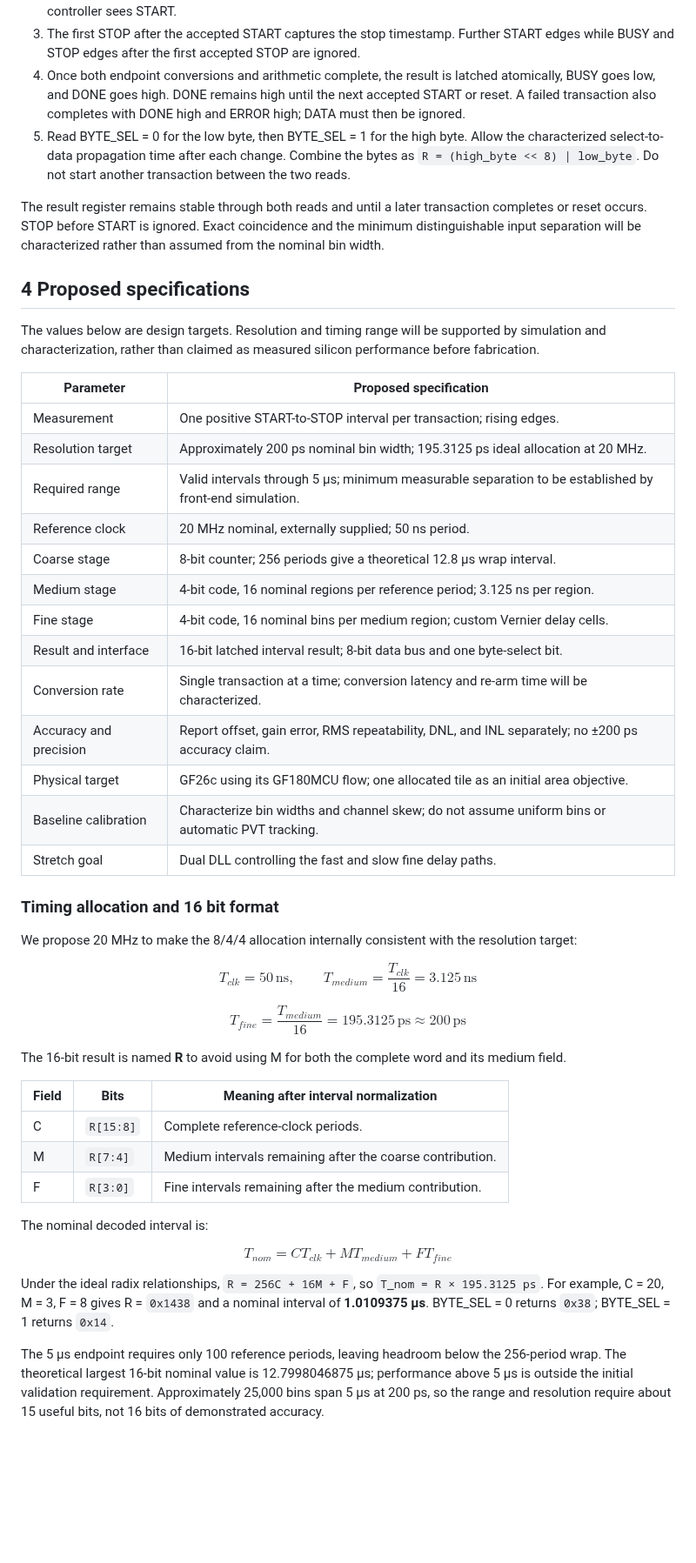
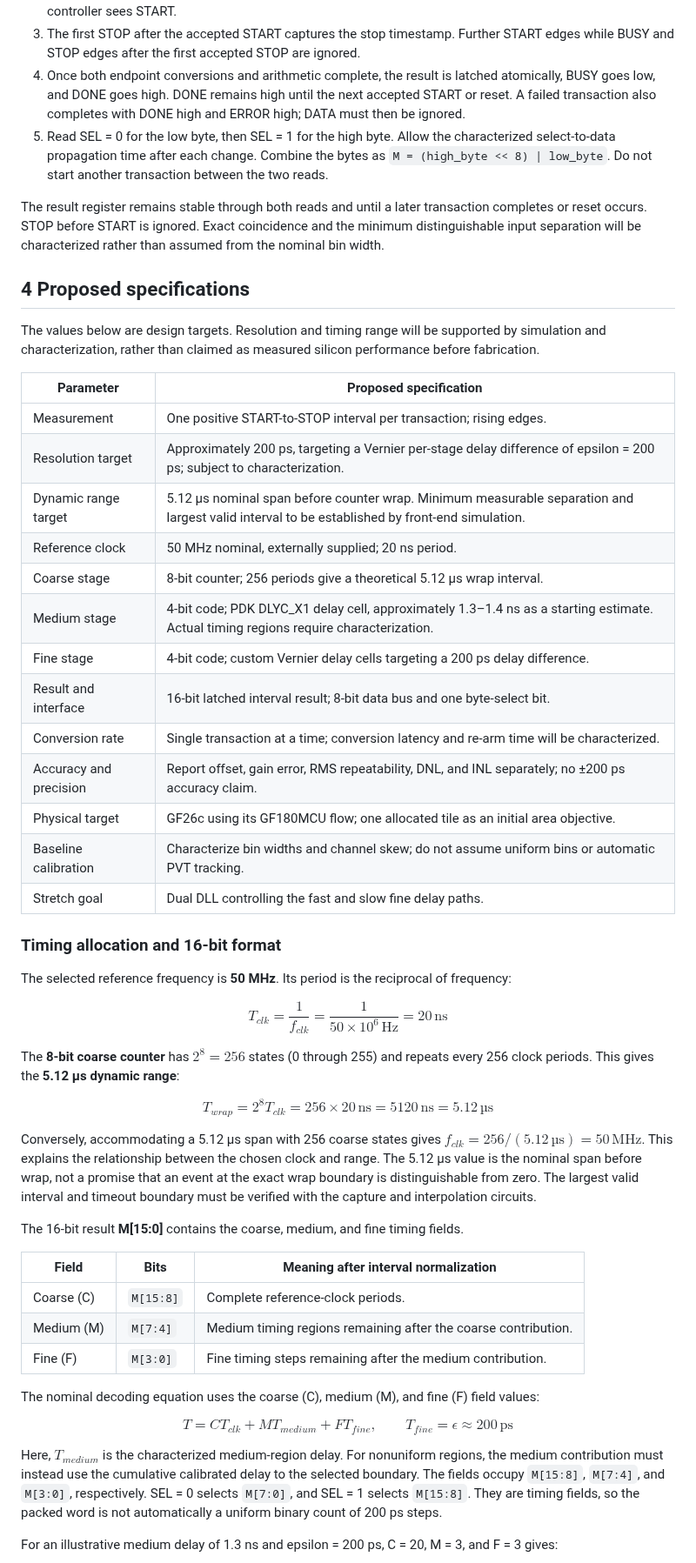
Before and after one commit to Daiyan-Zubaier/TDC_ECE-298, a Markdown page: docs/proposal.md, the part around one of its changes. Shown at 87% size. Drawn GitHub-style; blank space fills up the shorter version.

```diff
--- a/docs/proposal.md
+++ b/docs/proposal.md
@@ -88,7 +88,7 @@ In the enabled baseline, `uio_oe = 8'b00000111`: DONE, BUSY, and ERROR are outpu
 2. Present a START rising edge while ready. It clears DONE and ERROR, captures the start timestamp, and asserts BUSY. The capture front end must also preserve a closely following STOP before the synchronized controller sees START.
 3. The first STOP after the accepted START captures the stop timestamp. Further START edges while BUSY and STOP edges after the first accepted STOP are ignored.
 4. Once both endpoint conversions and arithmetic complete, the result is latched atomically, BUSY goes low, and DONE goes high. DONE remains high until the next accepted START or reset. A failed transaction also completes with DONE high and ERROR high; DATA must then be ignored.
-5. Read BYTE_SEL = 0 for the low byte, then BYTE_SEL = 1 for the high byte. Allow the characterized select-to-data propagation time after each change. Combine the bytes as `R = (high_byte << 8) | low_byte`. Do not start another transaction between the two reads.
+5. Read SEL = 0 for the low byte, then SEL = 1 for the high byte. Allow the characterized select-to-data propagation time after each change. Combine the bytes as `M = (high_byte << 8) | low_byte`. Do not start another transaction between the two reads.
 
 The result register remains stable through both reads and until a later transaction completes or reset occurs. STOP before START is ignored. Exact coincidence and the minimum distinguishable input separation will be characterized rather than assumed from the nominal bin width.
 
@@ -99,12 +99,12 @@ The values below are design targets. Resolution and timing range will be support
 | Parameter | Proposed specification |
 | --- | --- |
 | Measurement | One positive START-to-STOP interval per transaction; rising edges. |
-| Resolution target | Approximately 200 ps nominal bin width; 195.3125 ps ideal allocation at 20 MHz. |
-| Required range | Valid intervals through 5 µs; minimum measurable separation to be established by front-end simulation. |
-| Reference clock | 20 MHz nominal, externally supplied; 50 ns period. |
-| Coarse stage | 8-bit counter; 256 periods give a theoretical 12.8 µs wrap interval. |
-| Medium stage | 4-bit code, 16 nominal regions per reference period; 3.125 ns per region. |
-| Fine stage | 4-bit code, 16 nominal bins per medium region; custom Vernier delay cells. |
+| Resolution target | Approximately 200 ps, targeting a Vernier per-stage delay difference of epsilon = 200 ps; subject to characterization. |
+| Dynamic range target | 5.12 µs nominal span before counter wrap. Minimum measurable separation and largest valid interval to be established by front-end simulation. |
+| Reference clock | 50 MHz nominal, externally supplied; 20 ns period. |
+| Coarse stage | 8-bit counter; 256 periods give a theoretical 5.12 µs wrap interval. |
+| Medium stage | 4-bit code; PDK DLYC_X1 delay cell, approximately 1.3–1.4 ns as a starting estimate. Actual timing regions require characterization. |
+| Fine stage | 4-bit code; custom Vernier delay cells targeting a 200 ps delay difference. |
 | Result and interface | 16-bit latched interval result; 8-bit data bus and one byte-select bit. |
 | Conversion rate | Single transaction at a time; conversion latency and re-arm time will be characterized. |
 | Accuracy and precision | Report offset, gain error, RMS repeatability, DNL, and INL separately; no ±200 ps accuracy claim. |
@@ -112,33 +112,37 @@ The values below are design targets. Resolution and timing range will be support
 | Baseline calibration | Characterize bin widths and channel skew; do not assume uniform bins or automatic PVT tracking. |
 | Stretch goal | Dual DLL controlling the fast and slow fine delay paths. |
 
-### Timing allocation and 16 bit format
+### Timing allocation and 16-bit format
 
-We propose 20 MHz to make the 8/4/4 allocation internally consistent with the resolution target:
+The selected reference frequency is **50 MHz**. Its period is the reciprocal of frequency:
 
 $$
-T_{clk}=50\,\text{ns},\qquad T_{medium}=\frac{T_{clk}}{16}=3.125\,\text{ns}
+T_{clk}=\frac{1}{f_{clk}}=\frac{1}{50\times10^6\,\text{Hz}}=20\,\text{ns}
 $$
 
+The **8-bit coarse counter** has $2^8 = 256$ states (0 through 255) and repeats every 256 clock periods. This gives the **5.12 µs dynamic range**:
+
 $$
-T_{fine}=\frac{T_{medium}}{16}=195.3125\,\text{ps}\approx200\,\text{ps}
+T_{wrap}=2^8 T_{clk}=256\times20\,\text{ns}=5120\,\text{ns}=5.12\,\text{µs}
 $$
 
-The 16-bit result is named **R** to avoid using M for both the complete word and its medium field.
+Conversely, accommodating a 5.12 µs span with 256 coarse states gives $f_{clk}=256/(5.12\,\text{µs})=50\,\text{MHz}$. This explains the relationship between the chosen clock and range. The 5.12 µs value is the nominal span before wrap, not a promise that an event at the exact wrap boundary is distinguishable from zero. The largest valid interval and timeout boundary must be verified with the capture and interpolation circuits.
+
+The 16-bit result **M[15:0]** contains the coarse, medium, and fine timing fields.
 
 | Field | Bits | Meaning after interval normalization |
 | --- | --- | --- |
-| C | `R[15:8]` | Complete reference-clock periods. |
-| M | `R[7:4]` | Medium intervals remaining after the coarse contribution. |
-| F | `R[3:0]` | Fine intervals remaining after the medium contribution. |
+| Coarse (C) | `M[15:8]` | Complete reference-clock periods. |
+| Medium (M) | `M[7:4]` | Medium timing regions remaining after the coarse contribution. |
+| Fine (F) | `M[3:0]` | Fine timing steps remaining after the medium contribution. |
 
-The nominal decoded interval is:
+The nominal decoding equation uses the coarse (C), medium (M), and fine (F) field values:
 
 $$
-T_{nom}=C T_{clk}+M T_{medium}+F T_{fine}
+T=C T_{clk}+M T_{medium}+F T_{fine},\qquad T_{fine}=\epsilon\approx200\,\text{ps}
 $$
 
-Under the ideal radix relationships, `R = 256C + 16M + F`, so `T_nom = R × 195.3125 ps`. For example, C = 20, M = 3, F = 8 gives R = `0x1438` and a nominal interval of **1.0109375 µs**. BYTE_SEL = 0 returns `0x38`; BYTE_SEL = 1 returns `0x14`.
+Here, $T_{medium}$ is the characterized medium-region delay. For nonuniform regions, the medium contribution must instead use the cumulative calibrated delay to the selected boundary. The fields occupy `M[15:8]`, `M[7:4]`, and `M[3:0]`, respectively. SEL = 0 selects `M[7:0]`, and SEL = 1 selects `M[15:8]`. They are timing fields, so the packed word is not automatically a uniform binary count of 200 ps steps.
 
-The 5 µs endpoint requires only 100 reference periods, leaving headroom below the 256-period wrap. The theoretical largest 16-bit nominal value is 12.7998046875 µs; performance above 5 µs is outside the initial validation requirement. Approximately 25,000 bins span 5 µs at 200 ps, so the range and resolution require about 15 useful bits, not 16 bits of demonstrated accuracy.
+For an illustrative medium delay of 1.3 ns and epsilon = 200 ps, C = 20, M = 3, and F = 3 gives:
 
```
Also changed, not shown: other parts of docs/proposal.md (+40 -41 lines), docs/images/system_diagram.png (added), 2 other files.
